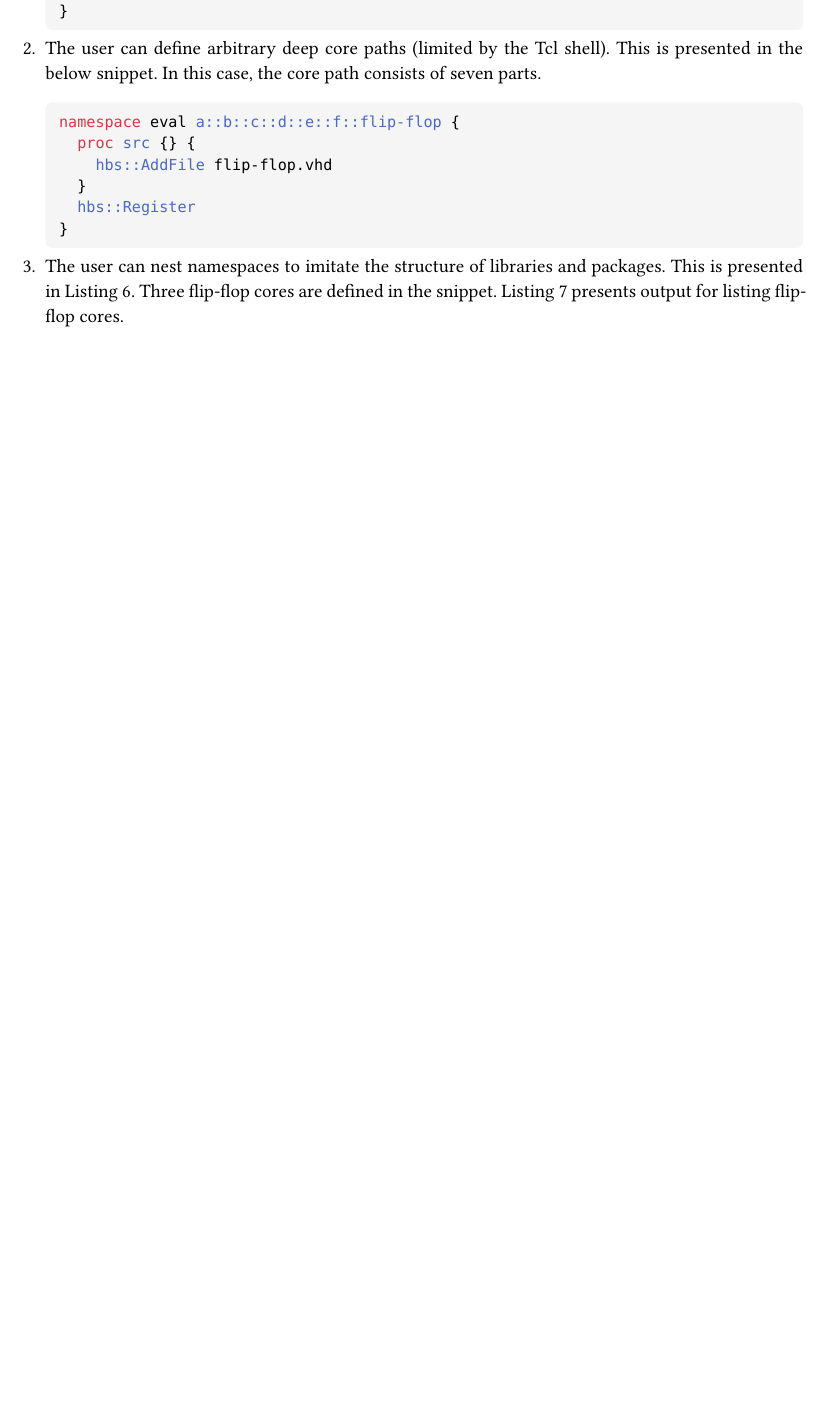
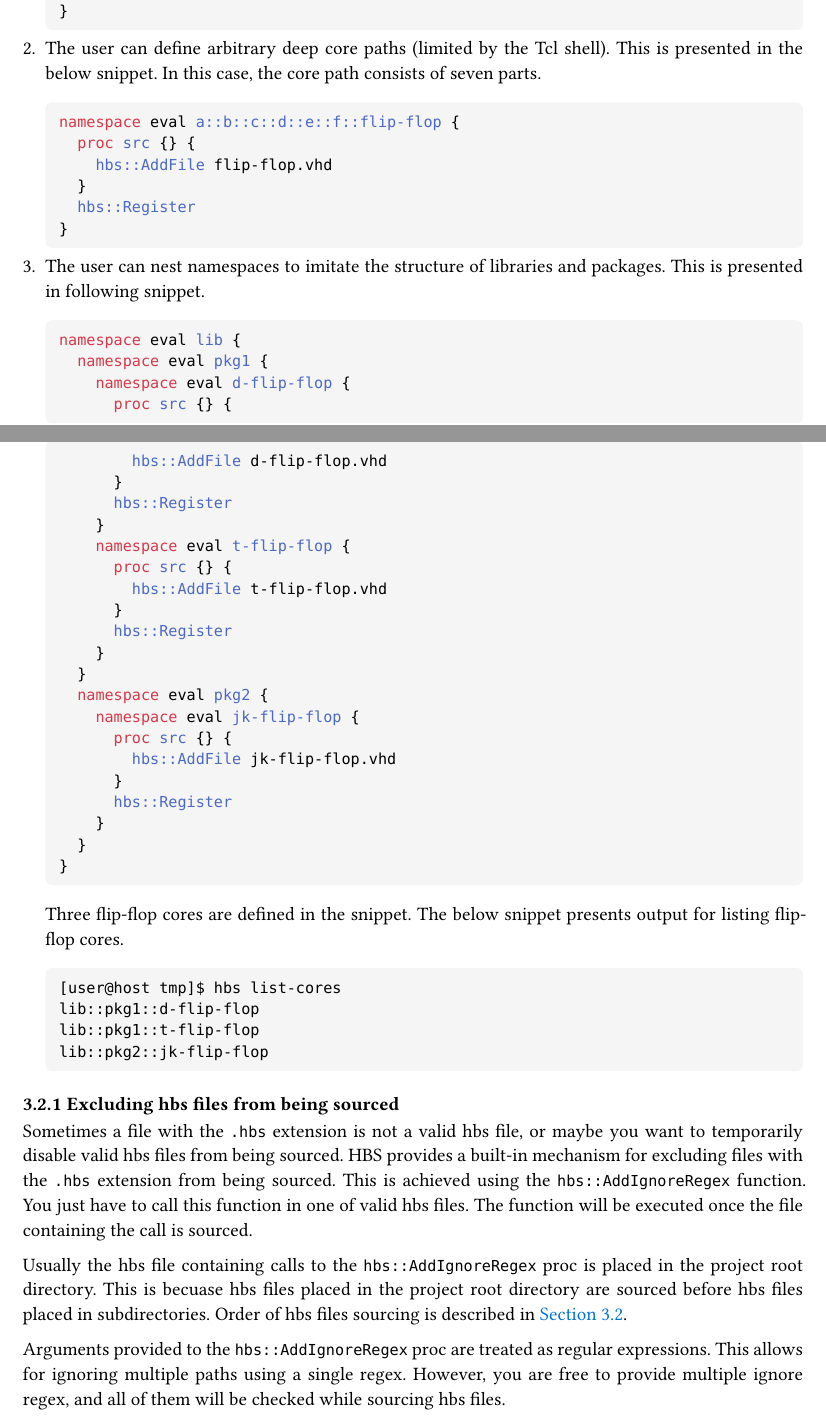
Before and after one commit to m-kru/hbs, a Typst document (user-manual/main.typ, which reads user-manual/architecture.typ): part of page 8 of 10 before the commit and two parts of pages 8 and 9 of 11 after it, the two joined at a grey line, cut so that both start at the same text, the shorter picture padded with empty space. Compiled offline with Typst 0.15.

Commit message:
user-manual: Describe excluding hbs files from being sourced

````diff
--- a/user-manual/architecture.typ
+++ b/user-manual/architecture.typ
@@ -124,4 +124,9 @@ Using the namespace path as the core path gives the following possibilities:
   }
   ```
 + The user can nest namespaces to imitate the structure of libraries and packages.
-  This is presented in Listing 6.
+  This is presented in following snippet.
+  ```tcl
+  namespace eval lib {
+    namespace eval pkg1 {
+      namespace eval d-flip-flop {
+        proc src {} {
@@ -128,2 +141,15 @@ Using the namespace path as the core path gives the following possibilities:
+        hbs::Register
+      }
+    }
+    namespace eval pkg2 {
+      namespace eval jk-flip-flop {
+        proc src {} {
+          hbs::AddFile jk-flip-flop.vhd
+        }
+        hbs::Register
+      }
+    }
+  }
+  ```
   Three flip-flop cores are defined in the snippet.
-  Listing 7 presents output for listing flip-flop cores.
+  The below snippet presents output for listing flip-flop cores.
@@ -130,3 +163,18 @@ Using the namespace path as the core path gives the following possibilities:
+=== Excluding hbs files from being sourced
+
+Sometimes a file with the `.hbs` extension is not a valid hbs file, or maybe you want to temporarily disable valid hbs files from being sourced.
+HBS provides a built-in mechanism for excluding files with the `.hbs` extension from being sourced.
+This is achieved using the `hbs::AddIgnoreRegex` function.
+You just have to call this function in one of valid hbs files.
+The function will be executed once the file containing the call is sourced.
+
+Usually the hbs file containing calls to the `hbs::AddIgnoreRegex` proc is placed in the project root directory.
+This is becuase hbs files placed in the project root directory are sourced before hbs files placed in subdirectories.
+Order of hbs files sourcing is described in @cores-and-cores-detection.
+
+Arguments provided to the `hbs::AddIgnoreRegex` proc are treated as regular expressions.
+This allows for ignoring multiple paths using a single regex.
+However, you are free to provide multiple ignore regex, and all of them will be checked while sourcing hbs files.
 
 == Targets and targets detection
 
````
Also changed, not shown: user-manual/hbs-user-manual.pdf, user-manual/architecture.typ (17 more changed lines).
